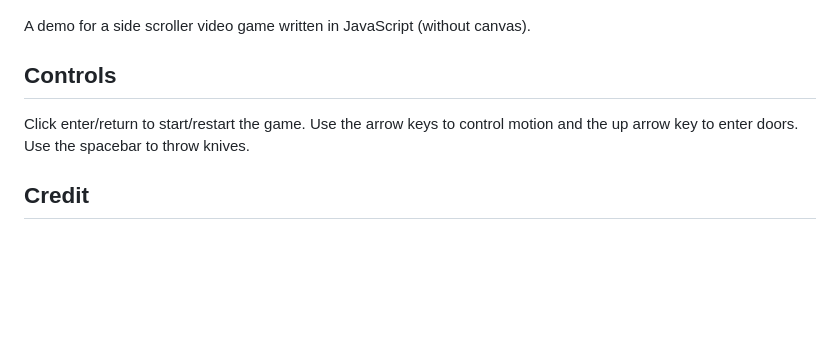
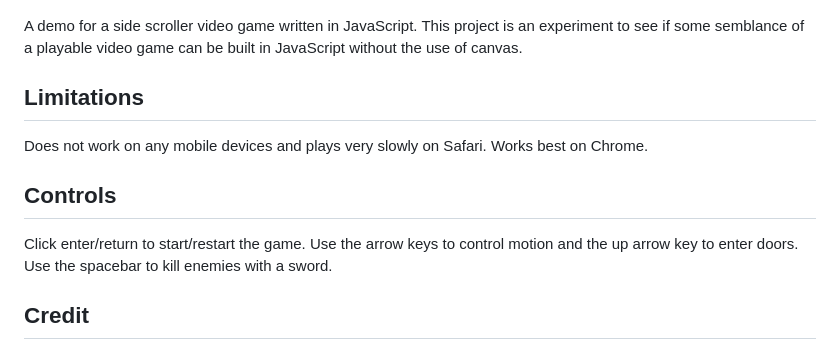
Before and after one commit to allansachsambia/TheBookOfTheDead, a Markdown page: README.md, the part around the change. Rendered like a GitHub page; blank space fills up the shorter version.

```diff
--- a/README.md
+++ b/README.md
@@ -4,11 +4,15 @@ v.0.0.1-beta
 
 ![Images](https://raw.githubusercontent.com/allansachsambia/TheBookOfTheDead/master/readme-splash.png)
 
-A demo for a side scroller video game written in JavaScript (without canvas).
+A demo for a side scroller video game written in JavaScript.  This project is an experiment to see if some semblance of a playable video game can be built in JavaScript without the use of canvas.
+
+## Limitations
+
+Does not work on any mobile devices and plays very slowly on Safari.  Works best on Chrome.
 
 ## Controls
 
-Click enter/return to start/restart the game.  Use the arrow keys to control motion and the up arrow key to enter doors.  Use the spacebar to throw knives.
+Click enter/return to start/restart the game.  Use the arrow keys to control motion and the up arrow key to enter doors.  Use the spacebar to kill enemies with a sword.
 
 ## Credit
 
```
Also changed, not shown: assets/items/dagger.png (deleted), assets/items/pizza.png (deleted), assets/screens/win-screen.png, 13 other files.
